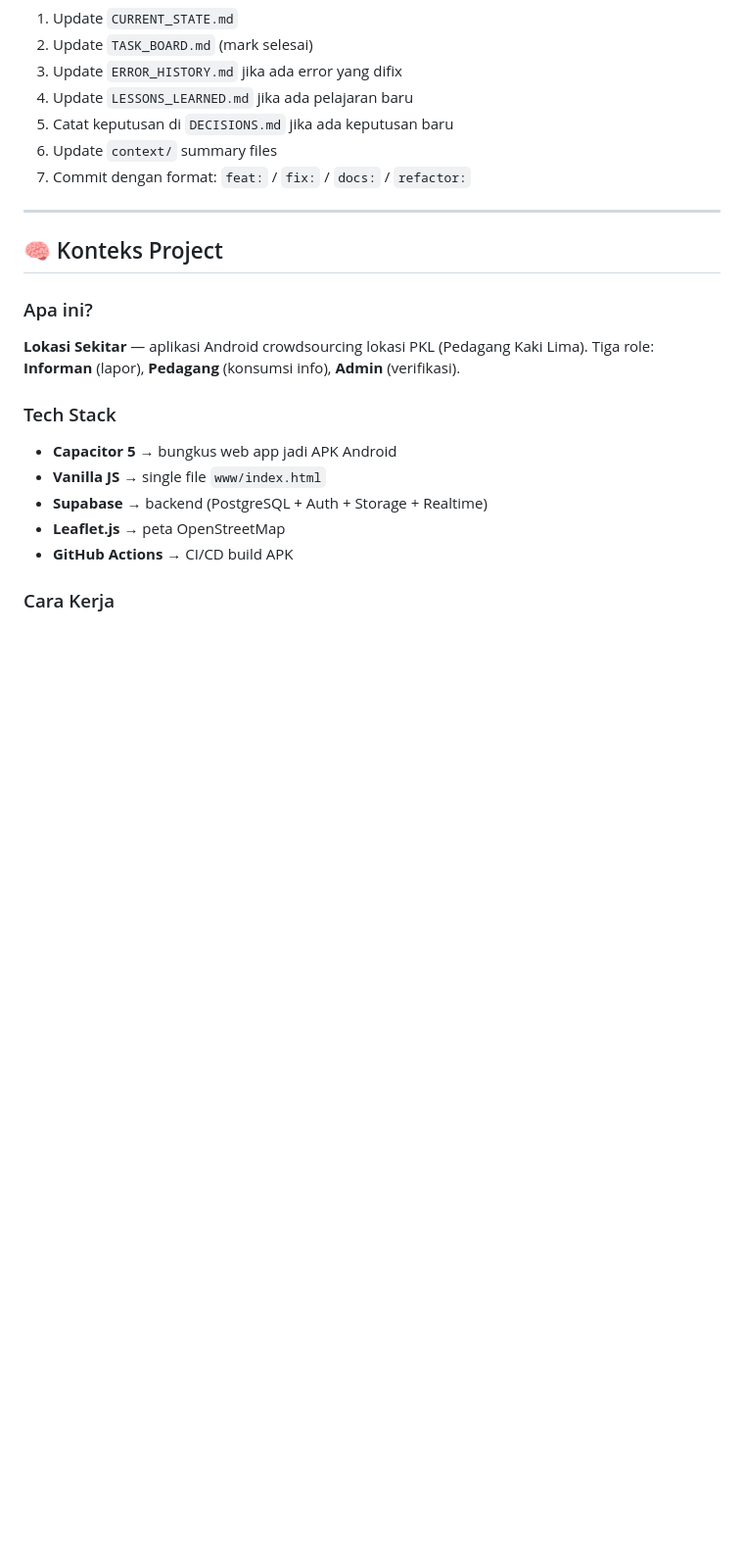
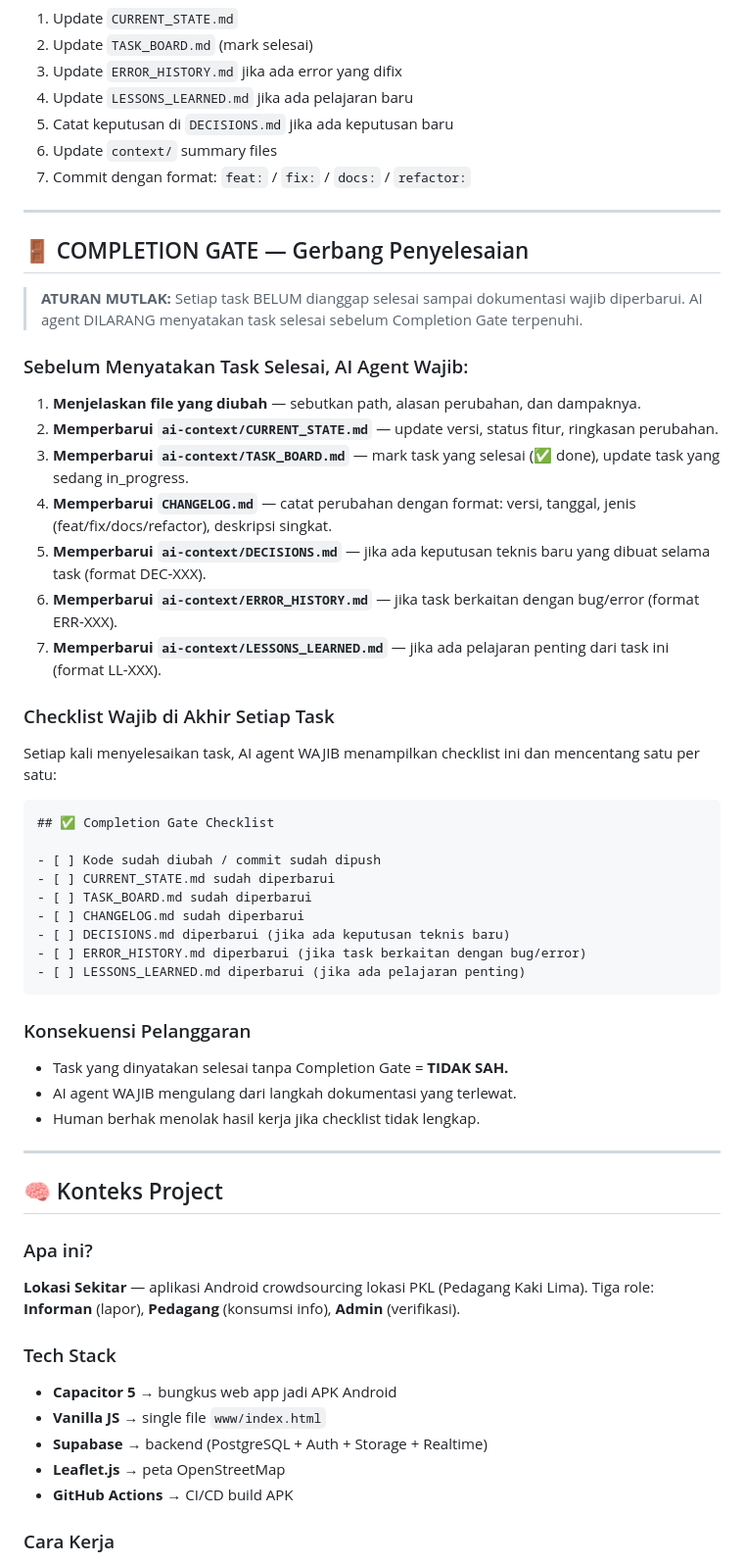
Before and after one commit to popolalala89-cell/lokasi-sekitar, a Markdown page: ai-context/AGENTS.md, the part around the change. Shown at 98% size. Rendered like a GitHub page; blank space fills up the shorter version.

Commit message:
docs: Add Completion Gate section to AGENTS.md + DEC-008

````diff
--- a/ai-context/AGENTS.md
+++ b/ai-context/AGENTS.md
@@ -91,6 +91,45 @@ Setiap kali ada pelajaran penting dari error (lihat ERR-XXX), revisi, atau keput
 
 ---
 
+## 🚪 COMPLETION GATE — Gerbang Penyelesaian
+
+> **ATURAN MUTLAK:** Setiap task BELUM dianggap selesai sampai dokumentasi wajib diperbarui.
+> AI agent DILARANG menyatakan task selesai sebelum Completion Gate terpenuhi.
+
+### Sebelum Menyatakan Task Selesai, AI Agent Wajib:
+
+1. **Menjelaskan file yang diubah** — sebutkan path, alasan perubahan, dan dampaknya.
+2. **Memperbarui `ai-context/CURRENT_STATE.md`** — update versi, status fitur, ringkasan perubahan.
+3. **Memperbarui `ai-context/TASK_BOARD.md`** — mark task yang selesai (✅ done), update task yang sedang in_progress.
+4. **Memperbarui `CHANGELOG.md`** — catat perubahan dengan format: versi, tanggal, jenis (feat/fix/docs/refactor), deskripsi singkat.
+5. **Memperbarui `ai-context/DECISIONS.md`** — jika ada keputusan teknis baru yang dibuat selama task (format DEC-XXX).
+6. **Memperbarui `ai-context/ERROR_HISTORY.md`** — jika task berkaitan dengan bug/error (format ERR-XXX).
+7. **Memperbarui `ai-context/LESSONS_LEARNED.md`** — jika ada pelajaran penting dari task ini (format LL-XXX).
+
+### Checklist Wajib di Akhir Setiap Task
+
+Setiap kali menyelesaikan task, AI agent WAJIB menampilkan checklist ini dan mencentang satu per satu:
+
+```
+## ✅ Completion Gate Checklist
+
+- [ ] Kode sudah diubah / commit sudah dipush
+- [ ] CURRENT_STATE.md sudah diperbarui
+- [ ] TASK_BOARD.md sudah diperbarui
+- [ ] CHANGELOG.md sudah diperbarui
+- [ ] DECISIONS.md diperbarui (jika ada keputusan teknis baru)
+- [ ] ERROR_HISTORY.md diperbarui (jika task berkaitan dengan bug/error)
+- [ ] LESSONS_LEARNED.md diperbarui (jika ada pelajaran penting)
+```
+
+### Konsekuensi Pelanggaran
+
+- Task yang dinyatakan selesai tanpa Completion Gate = **TIDAK SAH.**
+- AI agent WAJIB mengulang dari langkah dokumentasi yang terlewat.
+- Human berhak menolak hasil kerja jika checklist tidak lengkap.
+
+---
+
 ## 🧠 Konteks Project
 
 ### Apa ini?
````
Also changed, not shown: ai-context/DECISIONS.md (+17 -0 lines).
